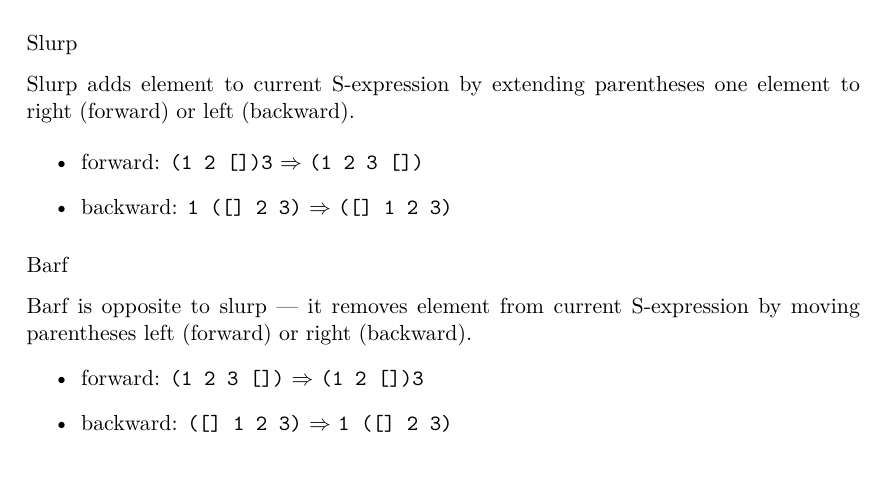
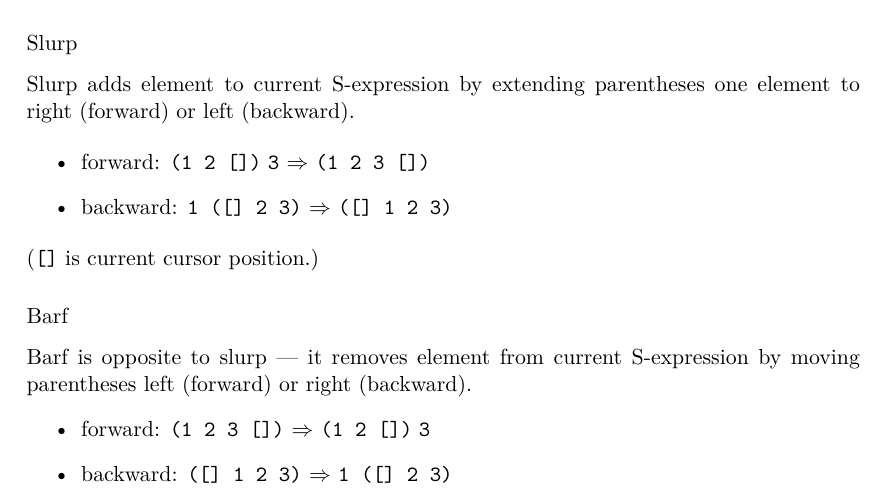
Before and after one commit to scoiatael/masters_thesis, a LaTeX thesis (thesis.tex): part of page 6 of 27, cut so that both start at the same text. Compiled offline with XeLaTeX.

Commit message:
Add note about [], add space
lstinline eats space after )

```diff
--- a/thesis.tex
+++ b/thesis.tex
@@ -338,15 +338,16 @@ Slurp adds element to current S-expression by extending parentheses one element
 to right (forward) or left (backward).
 
 \begin{itemize}
-\item forward: \lstinline|(1 2 []) 3| $\Rightarrow$ \lstinline|(1 2 3 [])|
+\item forward: \lstinline|(1 2 [])  3| $\Rightarrow$ \lstinline|(1 2 3 [])|
 \item backward: \lstinline|1 ([] 2 3)| $\Rightarrow$ \lstinline|([] 1 2 3)|
 \end{itemize}
+(\lstinline{[]} is current cursor position.)
 
 \subsubsection*{Barf}
 Barf is opposite to slurp --- it removes element from current S-expression by
 moving parentheses left (forward) or right (backward).
 \begin{itemize}
-\item forward: \lstinline|(1 2 3 [])| $\Rightarrow$ \lstinline|(1 2 []) 3|
+\item forward: \lstinline|(1 2 3 [])| $\Rightarrow$ \lstinline|(1 2 [])  3|
 \item backward: \lstinline|([] 1 2 3)| $\Rightarrow$ \lstinline|1 ([] 2 3)|
 \end{itemize}
 
```
Also changed, not shown: thesis.pdf.
